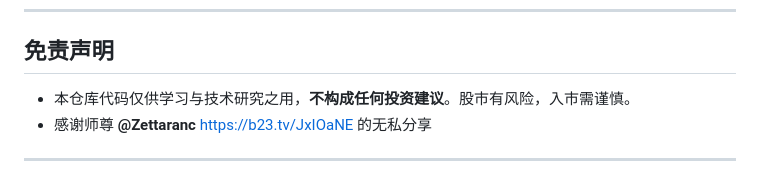
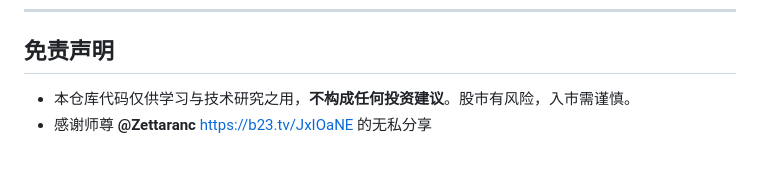
Before and after one commit to xianlinwuyanzu/StockTradebyZ, a Markdown page: README.md, the part around one of its changes. GitHub-like rendering.

```diff
--- a/README.md
+++ b/README.md
@@ -124,6 +146,6 @@ python select_stock.py \
 ---
 
 ## 免责声明
-- 本仓库代码仅供学习与技术研究之用，**不构成任何投资建议**。股市有风险，入市需谨慎。
-- 感谢师尊 **@Zettaranc**  https://b23.tv/JxIOaNE 的无私分享
----
+
+* 本仓库代码仅供学习与技术研究之用，**不构成任何投资建议**。股市有风险，入市需谨慎。
+* 感谢师尊 **@Zettaranc** [https://b23.tv/JxIOaNE](https://b23.tv/JxIOaNE) 的无私分享
```
Also changed, not shown: other parts of README.md (+74 -52 lines).
